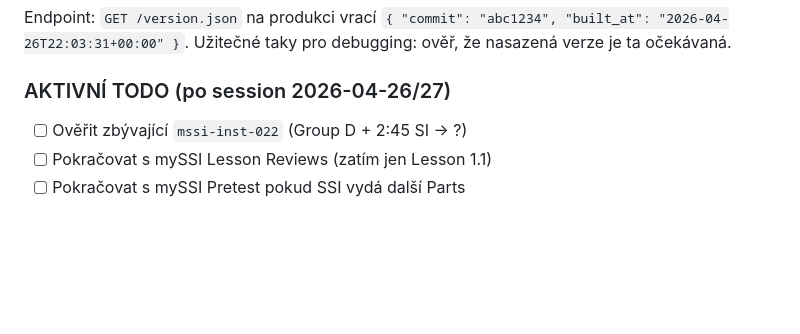
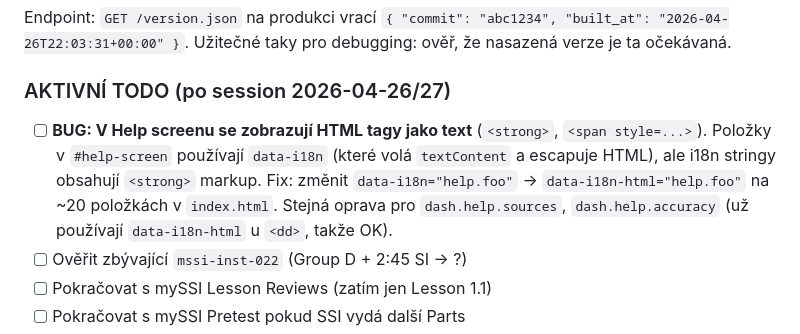
Before and after one commit to thavryluk/ssi-instructor-prep, a Markdown page: PROJECT.md, the part around the change. Rendered like a GitHub page; blank space fills up the shorter version.

Commit message:
TODO: Help screen HTML tags rendered as text

```diff
--- a/PROJECT.md
+++ b/PROJECT.md
@@ -250,6 +250,7 @@ Netlify Functions (`netlify/functions/`):
 Endpoint: `GET /version.json` na produkci vrací `{ "commit": "abc1234", "built_at": "2026-04-26T22:03:31+00:00" }`. Užitečné taky pro debugging: ověř, že nasazená verze je ta očekávaná.
 
 ### AKTIVNÍ TODO (po session 2026-04-26/27)
+- [ ] **BUG: V Help screenu se zobrazují HTML tagy jako text** (`<strong>`, `<span style=...>`). Položky v `#help-screen` používají `data-i18n` (které volá `textContent` a escapuje HTML), ale i18n stringy obsahují `<strong>` markup. Fix: změnit `data-i18n="help.foo"` → `data-i18n-html="help.foo"` na ~20 položkách v `index.html`. Stejná oprava pro `dash.help.sources`, `dash.help.accuracy` (už používají `data-i18n-html` u `<dd>`, takže OK).
 - [ ] Ověřit zbývající `mssi-inst-022` (Group D + 2:45 SI → ?)
 - [ ] Pokračovat s mySSI Lesson Reviews (zatím jen Lesson 1.1)
 - [ ] Pokračovat s mySSI Pretest pokud SSI vydá další Parts
```
